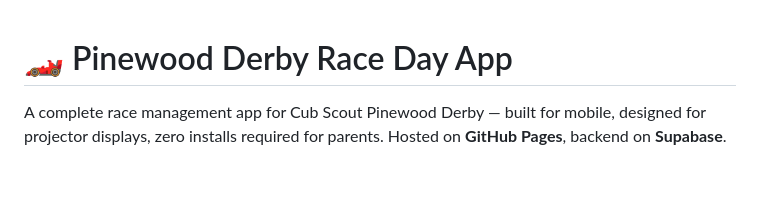
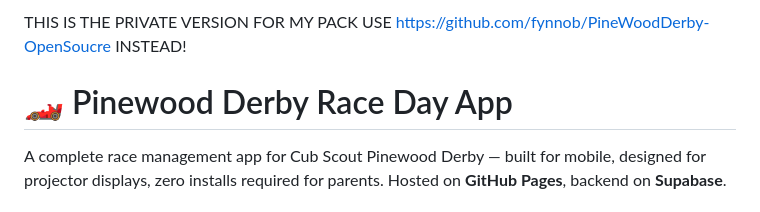
Before and after one commit to fynnob/PineWoodDerby, a Markdown page: README.md, the part around the change. GitHub-like rendering; blank space fills up the shorter version.

Commit message:
Update README to reference private version warning
Added a note to use the public version of the app instead.

```diff
--- a/README.md
+++ b/README.md
@@ -1,3 +1,5 @@
+THIS IS THE PRIVATE VERSION FOR MY PACK USE https://github.com/fynnob/PineWoodDerby-OpenSoucre INSTEAD!
+
 # 🏎️ Pinewood Derby Race Day App
 
 A complete race management app for Cub Scout Pinewood Derby — built for mobile, designed for projector displays, zero installs required for parents.
```
